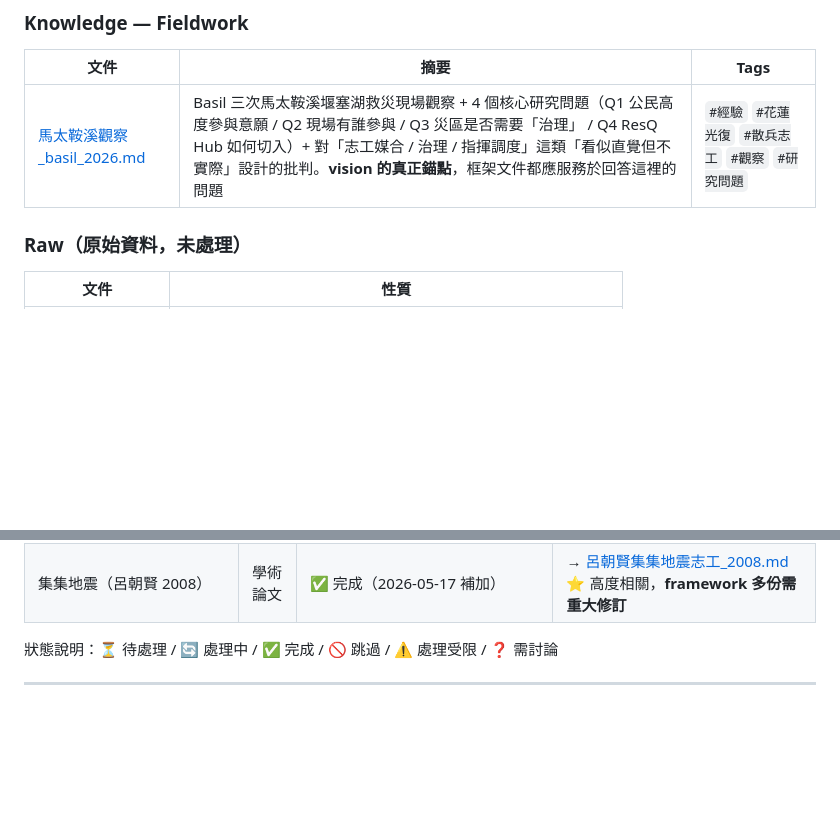
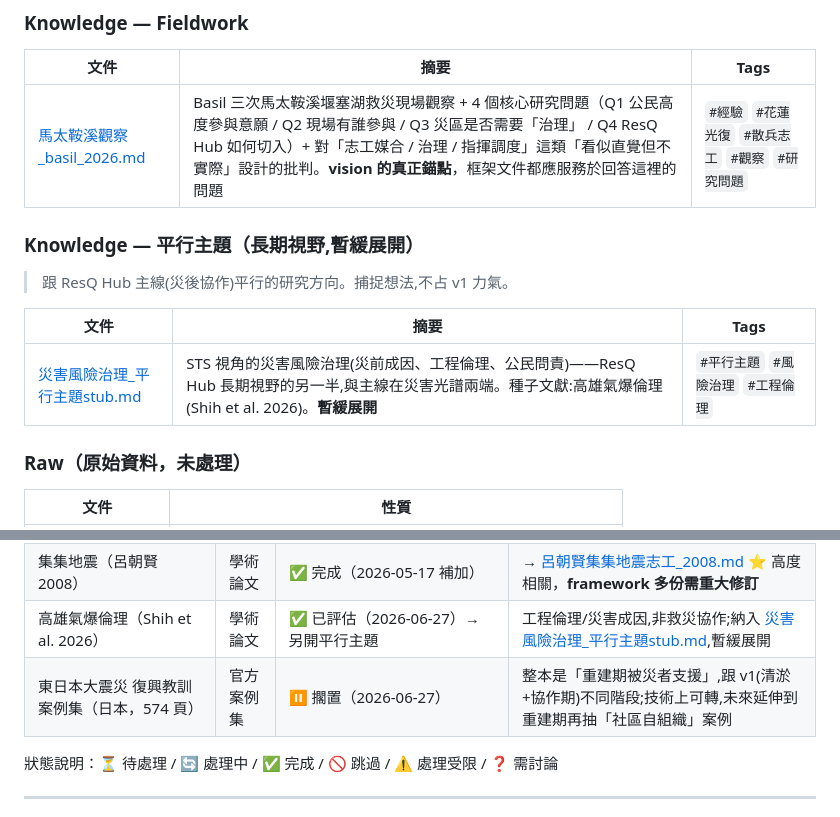
Before and after one commit to BasilHsieh/resq-hub, a Markdown page: INDEX.md, 2 parts joined by grey strips. Rendered like a GitHub page; blank space fills up the shorter version.

```diff
--- a/INDEX.md
+++ b/INDEX.md
@@ -106,6 +106,14 @@ INDEX.md          本檔
 | 文件 | 摘要 | Tags |
 |------|------|------|
 | [馬太鞍溪觀察_basil_2026.md](knowledge/fieldwork/馬太鞍溪觀察_basil_2026.md) | Basil 三次馬太鞍溪堰塞湖救災現場觀察 + 4 個核心研究問題（Q1 公民高度參與意願 / Q2 現場有誰參與 / Q3 災區是否需要「治理」 / Q4 ResQ Hub 如何切入）+ 對「志工媒合 / 治理 / 指揮調度」這類「看似直覺但不實際」設計的批判。**vision 的真正錨點**，框架文件都應服務於回答這裡的問題 | `#經驗` `#花蓮光復` `#散兵志工` `#觀察` `#研究問題` |
+
+### Knowledge — 平行主題（長期視野,暫緩展開）
+
+> 跟 ResQ Hub 主線(災後協作)平行的研究方向。捕捉想法,不占 v1 力氣。
+
+| 文件 | 摘要 | Tags |
+|------|------|------|
+| [災害風險治理_平行主題stub.md](knowledge/context/災害風險治理_平行主題stub.md) | STS 視角的災害風險治理(災前成因、工程倫理、公民問責)——ResQ Hub 長期視野的另一半,與主線在災害光譜兩端。種子文獻:高雄氣爆倫理(Shih et al. 2026)。**暫緩展開** | `#平行主題` `#風險治理` `#工程倫理` |
 
 ### Raw（原始資料，未處理）
 | 文件 | 性質 |
@@ -284,6 +292,8 @@ INDEX.md          本檔
 | 尋找空間正義：莫拉克颱風災後空間治理 | 學術論文 | ✅ 完成（理論性，急難應變直接用途低） | → [夏傳位空間正義_2022.md](knowledge/context/夏傳位空間正義_2022.md) |
 | 治理災難：全球比較與臺灣經驗／林宗弘 | 學術論文 | 🚫 跳過 | 純理論，不談志工/物資實務 |
 | 集集地震（呂朝賢 2008） | 學術論文 | ✅ 完成（2026-05-17 補加） | → [呂朝賢集集地震志工_2008.md](knowledge/context/呂朝賢集集地震志工_2008.md) ⭐ 高度相關，**framework 多份需重大修訂** |
+| 高雄氣爆倫理（Shih et al. 2026） | 學術論文 | ✅ 已評估（2026-06-27）→ 另開平行主題 | 工程倫理/災害成因,非救災協作;納入 [災害風險治理_平行主題stub.md](knowledge/context/災害風險治理_平行主題stub.md),暫緩展開 |
+| 東日本大震災 復興教訓案例集（日本，574 頁） | 官方案例集 | ⏸ 擱置（2026-06-27） | 整本是「重建期被災者支援」,跟 v1(清淤+協作期)不同階段;技術上可轉,未來延伸到重建期再抽「社區自組織」案例 |
 
 狀態說明：⏳ 待處理 / 🔄 處理中 / ✅ 完成 / 🚫 跳過 / ⚠️ 處理受限 / ❓ 需討論
 
```
Also changed, not shown: knowledge/context/災害風險治理_平行主題stub.md (added, +40 -0 lines), knowledge/framework/散兵與組織的門檻辯論.md (+1 -1 lines).
